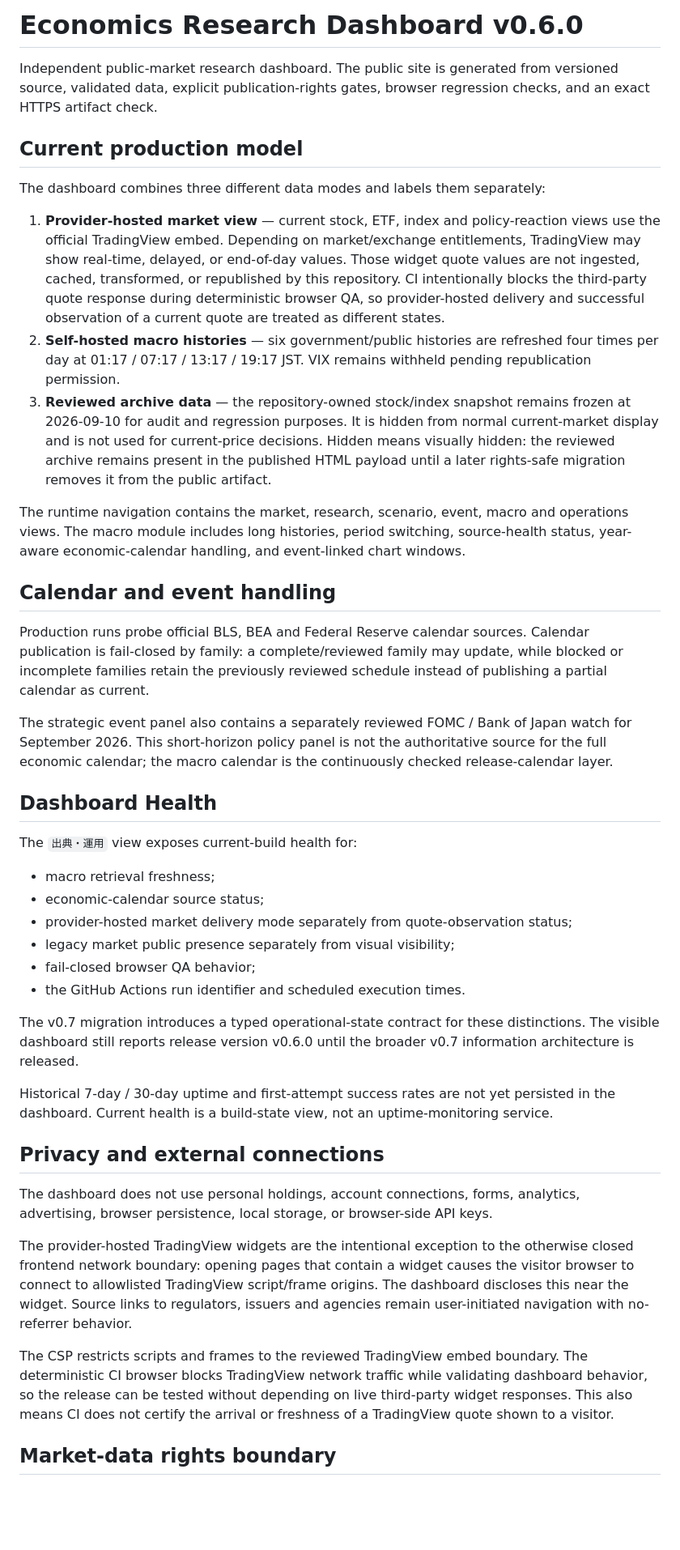
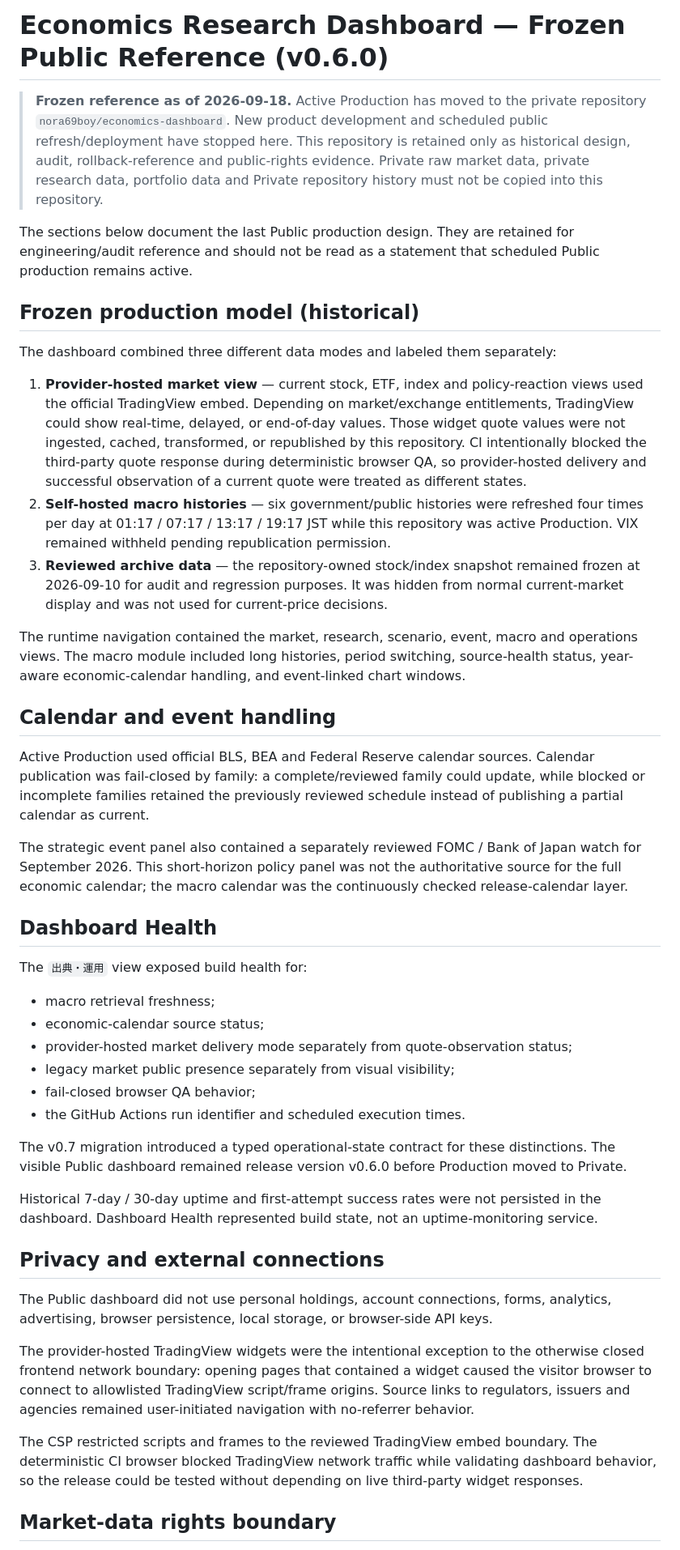
Before and after one commit to nora69boy/economics-dashboard-public, a Markdown page: README.md, the part around one of its changes. Shown at 81% size. Drawn GitHub-style; blank space fills up the shorter version.

Commit message:
Mark public dashboard as frozen reference

```diff
--- a/README.md
+++ b/README.md
@@ -1,26 +1,28 @@
-# Economics Research Dashboard v0.6.0
+# Economics Research Dashboard — Frozen Public Reference (v0.6.0)
 
-Independent public-market research dashboard. The public site is generated from versioned source, validated data, explicit publication-rights gates, browser regression checks, and an exact HTTPS artifact check.
+> **Frozen reference as of 2026-09-18.** Active Production has moved to the private repository `nora69boy/economics-dashboard`. New product development and scheduled public refresh/deployment have stopped here. This repository is retained only as historical design, audit, rollback-reference and public-rights evidence. Private raw market data, private research data, portfolio data and Private repository history must not be copied into this repository.
 
-## Current production model
+The sections below document the last Public production design. They are retained for engineering/audit reference and should not be read as a statement that scheduled Public production remains active.
 
-The dashboard combines three different data modes and labels them separately:
+## Frozen production model (historical)
 
-1. **Provider-hosted market view** — current stock, ETF, index and policy-reaction views use the official TradingView embed. Depending on market/exchange entitlements, TradingView may show real-time, delayed, or end-of-day values. Those widget quote values are not ingested, cached, transformed, or republished by this repository. CI intentionally blocks the third-party quote response during deterministic browser QA, so provider-hosted delivery and successful observation of a current quote are treated as different states.
-2. **Self-hosted macro histories** — six government/public histories are refreshed four times per day at 01:17 / 07:17 / 13:17 / 19:17 JST. VIX remains withheld pending republication permission.
-3. **Reviewed archive data** — the repository-owned stock/index snapshot remains frozen at 2026-09-10 for audit and regression purposes. It is hidden from normal current-market display and is not used for current-price decisions. Hidden means visually hidden: the reviewed archive remains present in the published HTML payload until a later rights-safe migration removes it from the public artifact.
+The dashboard combined three different data modes and labeled them separately:
 
-The runtime navigation contains the market, research, scenario, event, macro and operations views. The macro module includes long histories, period switching, source-health status, year-aware economic-calendar handling, and event-linked chart windows.
+1. **Provider-hosted market view** — current stock, ETF, index and policy-reaction views used the official TradingView embed. Depending on market/exchange entitlements, TradingView could show real-time, delayed, or end-of-day values. Those widget quote values were not ingested, cached, transformed, or republished by this repository. CI intentionally blocked the third-party quote response during deterministic browser QA, so provider-hosted delivery and successful observation of a current quote were treated as different states.
+2. **Self-hosted macro histories** — six government/public histories were refreshed four times per day at 01:17 / 07:17 / 13:17 / 19:17 JST while this repository was active Production. VIX remained withheld pending republication permission.
+3. **Reviewed archive data** — the repository-owned stock/index snapshot remained frozen at 2026-09-10 for audit and regression purposes. It was hidden from normal current-market display and was not used for current-price decisions.
+
+The runtime navigation contained the market, research, scenario, event, macro and operations views. The macro module included long histories, period switching, source-health status, year-aware economic-calendar handling, and event-linked chart windows.
 
 ## Calendar and event handling
 
-Production runs probe official BLS, BEA and Federal Reserve calendar sources. Calendar publication is fail-closed by family: a complete/reviewed family may update, while blocked or incomplete families retain the previously reviewed schedule instead of publishing a partial calendar as current.
+Active Production used official BLS, BEA and Federal Reserve calendar sources. Calendar publication was fail-closed by family: a complete/reviewed family could update, while blocked or incomplete families retained the previously reviewed schedule instead of publishing a partial calendar as current.
 
-The strategic event panel also contains a separately reviewed FOMC / Bank of Japan watch for September 2026. This short-horizon policy panel is not the authoritative source for the full economic calendar; the macro calendar is the continuously checked release-calendar layer.
+The strategic event panel also contained a separately reviewed FOMC / Bank of Japan watch for September 2026. This short-horizon policy panel was not the authoritative source for the full economic calendar; the macro calendar was the continuously checked release-calendar layer.
 
 ## Dashboard Health
 
-The `出典・運用` view exposes current-build health for:
+The `出典・運用` view exposed build health for:
 
 - macro retrieval freshness;
 - economic-calendar source status;
@@ -29,17 +31,17 @@ The `出典・運用` view exposes current-build health for:
 - fail-closed browser QA behavior;
 - the GitHub Actions run identifier and scheduled execution times.
 
-The v0.7 migration introduces a typed operational-state contract for these distinctions. The visible dashboard still reports release version v0.6.0 until the broader v0.7 information architecture is released.
+The v0.7 migration introduced a typed operational-state contract for these distinctions. The visible Public dashboard remained release version v0.6.0 before Production moved to Private.
 
-Historical 7-day / 30-day uptime and first-attempt success rates are not yet persisted in the dashboard. Current health is a build-state view, not an uptime-monitoring service.
+Historical 7-day / 30-day uptime and first-attempt success rates were not persisted in the dashboard. Dashboard Health represented build state, not an uptime-monitoring service.
 
 ## Privacy and external connections
 
-The dashboard does not use personal holdings, account connections, forms, analytics, advertising, browser persistence, local storage, or browser-side API keys.
+The Public dashboard did not use personal holdings, account connections, forms, analytics, advertising, browser persistence, local storage, or browser-side API keys.
 
-The provider-hosted TradingView widgets are the intentional exception to the otherwise closed frontend network boundary: opening pages that contain a widget causes the visitor browser to connect to allowlisted TradingView script/frame origins. The dashboard discloses this near the widget. Source links to regulators, issuers and agencies remain user-initiated navigation with no-referrer behavior.
+The provider-hosted TradingView widgets were the intentional exception to the otherwise closed frontend network boundary: opening pages that contained a widget caused the visitor browser to connect to allowlisted TradingView script/frame origins. Source links to regulators, issuers and agencies remained user-initiated navigation with no-referrer behavior.
 
-The CSP restricts scripts and frames to the reviewed TradingView embed boundary. The deterministic CI browser blocks TradingView network traffic while validating dashboard behavior, so the release can be tested without depending on live third-party widget responses. This also means CI does not certify the arrival or freshness of a TradingView quote shown to a visitor.
+The CSP restricted scripts and frames to the reviewed TradingView embed boundary. The deterministic CI browser blocked TradingView network traffic while validating dashboard behavior, so the release could be tested without depending on live third-party widget responses.
 
 ## Market-data rights boundary
 
```
Also changed, not shown: other parts of README.md (+16 -24 lines).
